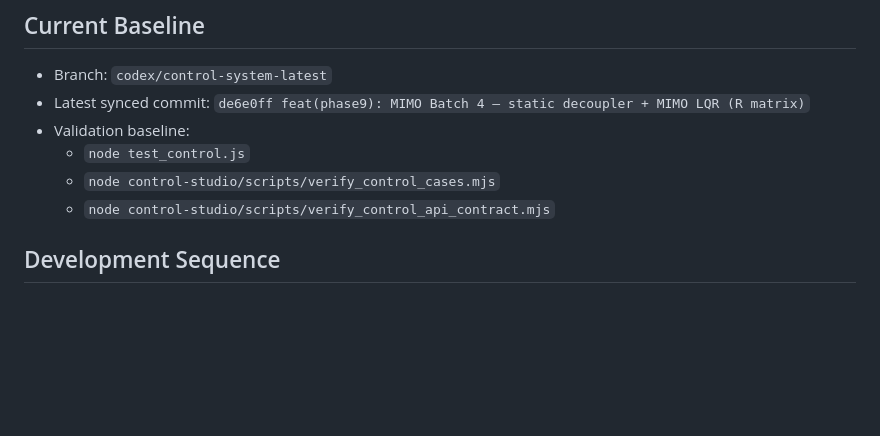
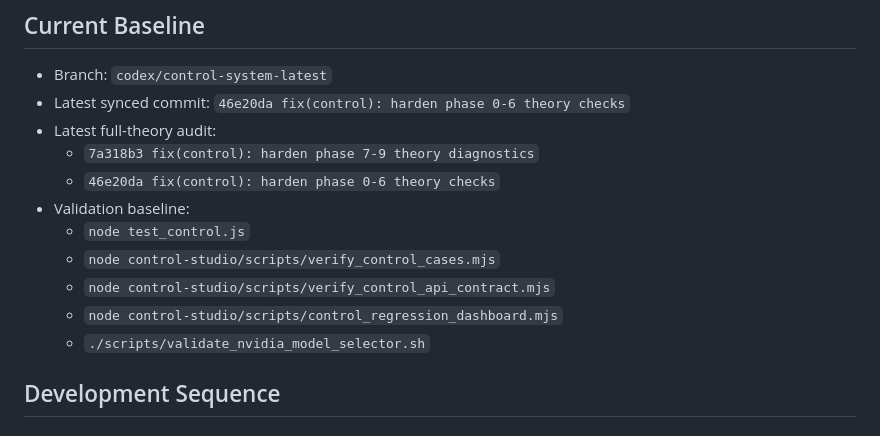
Before and after one commit to We1renC/ControlStudio, a Markdown page: CONTROL_SYSTEM_BACKLOG.md, the part around the change. Rendered like a GitHub page; blank space fills up the shorter version.

```diff
--- a/CONTROL_SYSTEM_BACKLOG.md
+++ b/CONTROL_SYSTEM_BACKLOG.md
@@ -30,11 +30,16 @@
 ## Current Baseline
 
 - Branch: `codex/control-system-latest`
-- Latest synced commit: `de6e0ff feat(phase9): MIMO Batch 4 — static decoupler + MIMO LQR (R matrix)`
+- Latest synced commit: `46e20da fix(control): harden phase 0-6 theory checks`
+- Latest full-theory audit:
+  - `7a318b3 fix(control): harden phase 7-9 theory diagnostics`
+  - `46e20da fix(control): harden phase 0-6 theory checks`
 - Validation baseline:
   - `node test_control.js`
   - `node control-studio/scripts/verify_control_cases.mjs`
   - `node control-studio/scripts/verify_control_api_contract.mjs`
+  - `node control-studio/scripts/control_regression_dashboard.mjs`
+  - `./scripts/validate_nvidia_model_selector.sh`
 
 ## Development Sequence
 
```
Also changed, not shown: AGENT_CONTINUATION.md (+6 -2 lines), CONTROL_SYSTEM_PLAN.md (+4 -3 lines).
